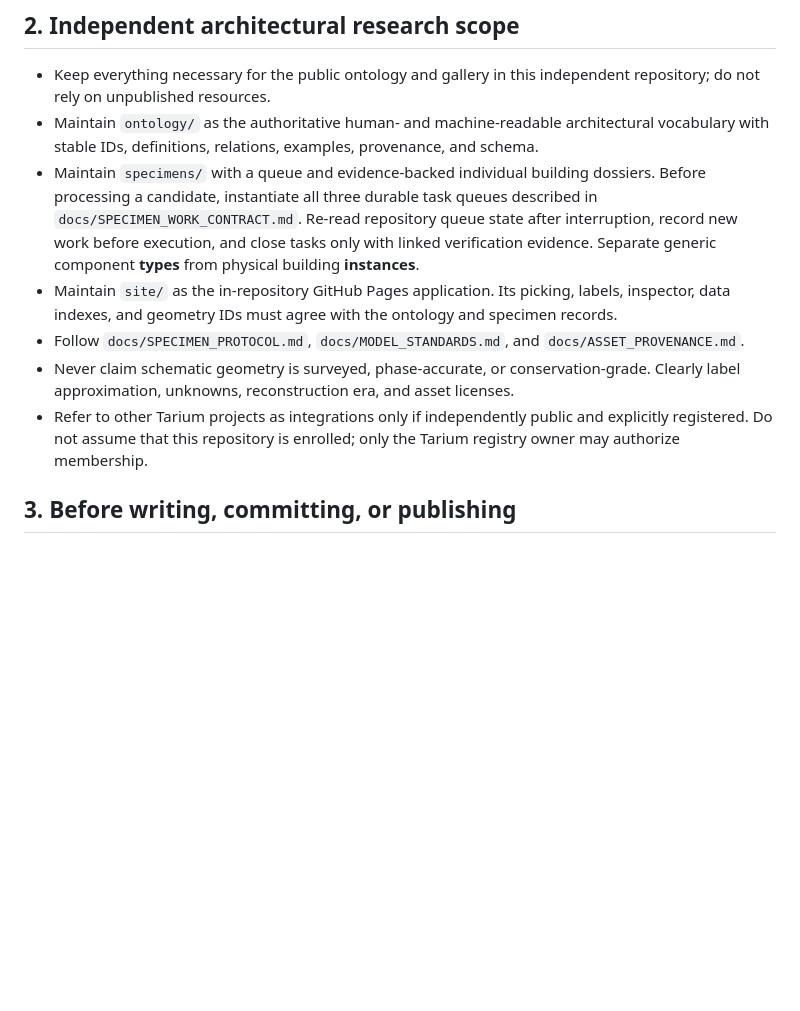
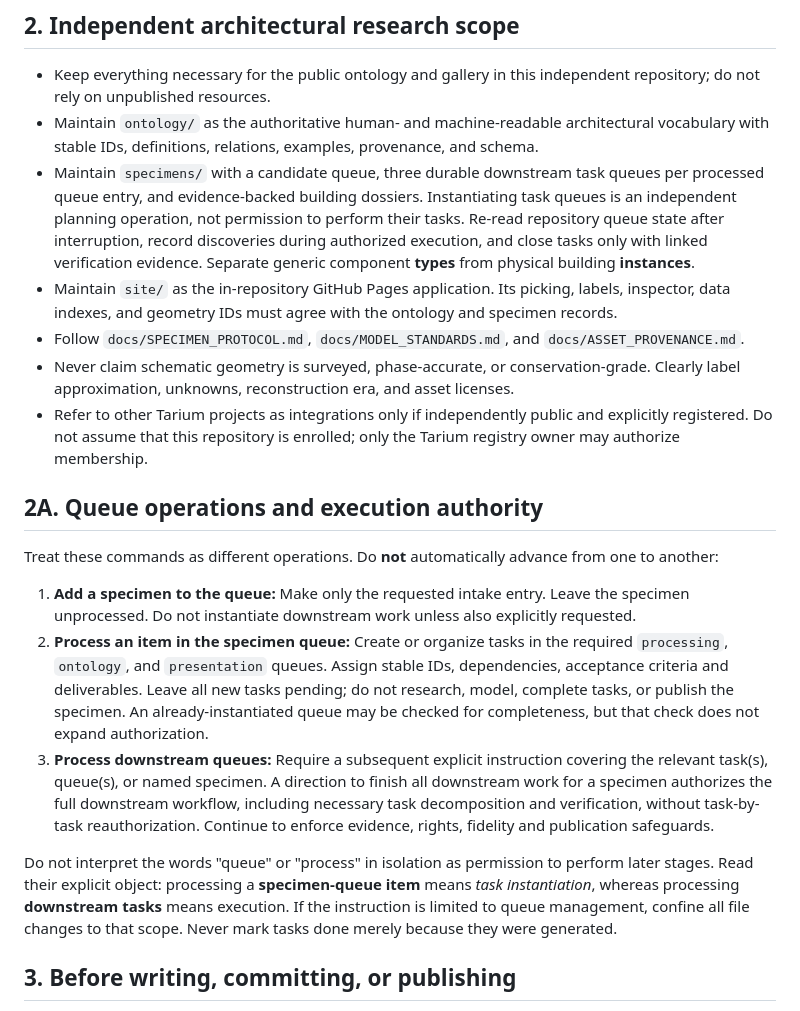
Before and after one commit to sguzman/architectarium, a Markdown page: AGENTS.md, the part around the change. Rendered like a GitHub page; blank space fills up the shorter version.

```diff
--- a/AGENTS.md
+++ b/AGENTS.md
@@ -18,11 +18,21 @@ Do not copy private research repositories, chat transcripts, local filesystem st
 
 - Keep everything necessary for the public ontology and gallery in this independent repository; do not rely on unpublished resources.
 - Maintain `ontology/` as the authoritative human- and machine-readable architectural vocabulary with stable IDs, definitions, relations, examples, provenance, and schema.
-- Maintain `specimens/` with a queue and evidence-backed individual building dossiers. Before processing a candidate, instantiate all three durable task queues described in `docs/SPECIMEN_WORK_CONTRACT.md`. Re-read repository queue state after interruption, record new work before execution, and close tasks only with linked verification evidence. Separate generic component **types** from physical building **instances**.
+- Maintain `specimens/` with a candidate queue, three durable downstream task queues per processed queue entry, and evidence-backed building dossiers. Instantiating task queues is an independent planning operation, not permission to perform their tasks. Re-read repository queue state after interruption, record discoveries during authorized execution, and close tasks only with linked verification evidence. Separate generic component **types** from physical building **instances**.
 - Maintain `site/` as the in-repository GitHub Pages application. Its picking, labels, inspector, data indexes, and geometry IDs must agree with the ontology and specimen records.
 - Follow `docs/SPECIMEN_PROTOCOL.md`, `docs/MODEL_STANDARDS.md`, and `docs/ASSET_PROVENANCE.md`.
 - Never claim schematic geometry is surveyed, phase-accurate, or conservation-grade. Clearly label approximation, unknowns, reconstruction era, and asset licenses.
 - Refer to other Tarium projects as integrations only if independently public and explicitly registered. Do not assume that this repository is enrolled; only the Tarium registry owner may authorize membership.
+
+## 2A. Queue operations and execution authority
+
+Treat these commands as different operations. Do **not** automatically advance from one to another:
+
+1. **Add a specimen to the queue:** Make only the requested intake entry. Leave the specimen unprocessed. Do not instantiate downstream work unless also explicitly requested.
+2. **Process an item in the specimen queue:** Create or organize tasks in the required `processing`, `ontology`, and `presentation` queues. Assign stable IDs, dependencies, acceptance criteria and deliverables. Leave all new tasks pending; do not research, model, complete tasks, or publish the specimen. An already-instantiated queue may be checked for completeness, but that check does not expand authorization.
+3. **Process downstream queues:** Require a subsequent explicit instruction covering the relevant task(s), queue(s), or named specimen. A direction to finish all downstream work for a specimen authorizes the full downstream workflow, including necessary task decomposition and verification, without task-by-task reauthorization. Continue to enforce evidence, rights, fidelity and publication safeguards.
+
+Do not interpret the words "queue" or "process" in isolation as permission to perform later stages. Read their explicit object: processing a **specimen-queue item** means *task instantiation*, whereas processing **downstream tasks** means execution. If the instruction is limited to queue management, confine all file changes to that scope. Never mark tasks done merely because they were generated.
 
 ## 3. Before writing, committing, or publishing
 
```
Also changed, not shown: CONSTITUTION.md (+10 -0 lines).
